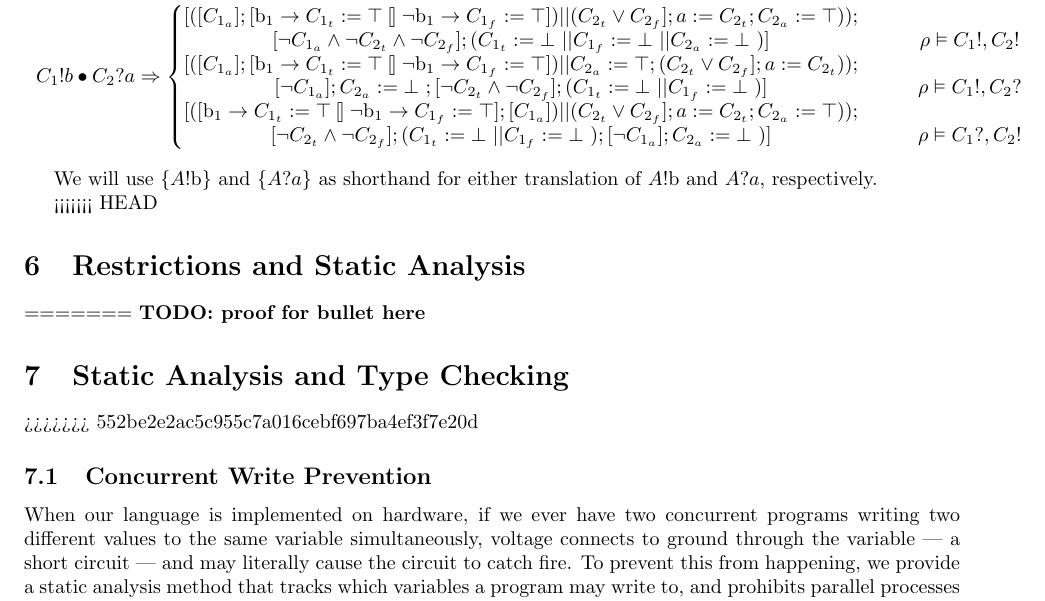
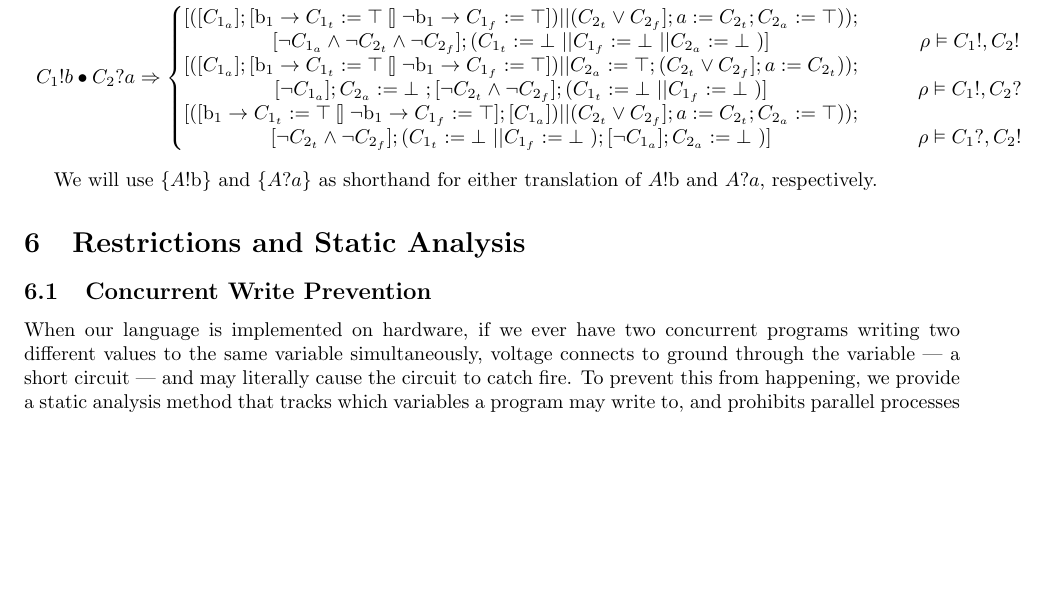
Before and after one commit to morolin/CS6112writeup, a LaTeX document (writeup.tex): part of page 5 of 14 before the commit and part of page 5 of 13 after it, cut so that both start at the same text, the shorter picture padded with empty space. Compiled offline with pdfLaTeX.

Commit message:
Oops, didn't actually merge properly

```diff
--- a/writeup.tex
+++ b/writeup.tex
@@ -391,15 +391,7 @@ channel actions in CHP.
 We will use $\{A!\mathrm{b}\}$ and $\{A?a\}$ as shorthand for either translation
 of $A!\mathrm{b}$ and $A?a$, respectively.
 
-<<<<<<< HEAD
 \section{Restrictions and Static Analysis}
-=======
-{\bf
-TODO: proof for bullet here
-}
-
-\section{Static Analysis and Type Checking}
->>>>>>> 552be2e2ac5c955c7a016cebf697ba4ef3f7e20d
 %Alec
 
 \subsection{Concurrent Write Prevention}
```
